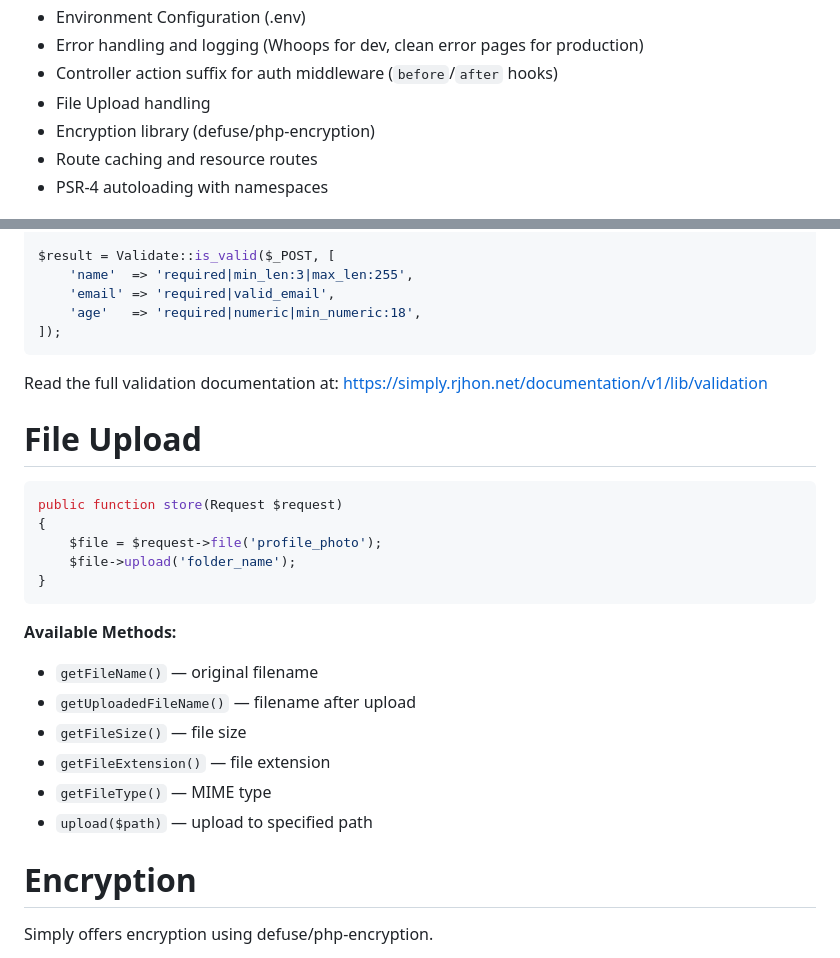
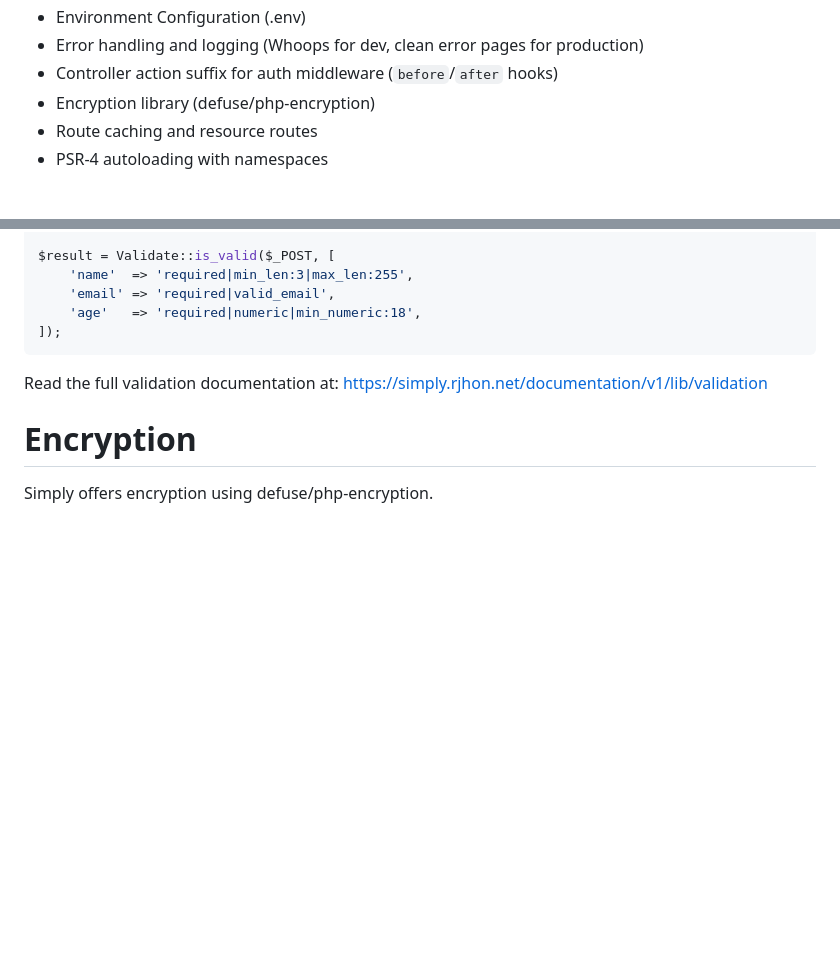
Before and after one commit to yourjhay/simple-php, a Markdown page: README.md, 2 parts joined by grey strips. Rendered like a GitHub page; blank space fills up the shorter version.

Commit message:
docs: remove file upload section, fix Twig link to 3.x

````diff
--- a/README.md
+++ b/README.md
@@ -18,7 +18,6 @@ The Simple PHP is a lightweight web application micro framework.
 - Environment Configuration (.env)
 - Error handling and logging (Whoops for dev, clean error pages for production)
 - Controller action suffix for auth middleware (`before`/`after` hooks)
-- File Upload handling
 - Encryption library (defuse/php-encryption)
 - Route caching and resource routes
 - PSR-4 autoloading with namespaces
@@ -127,23 +126,6 @@ $result = Validate::is_valid($_POST, [
 Read the full validation documentation at:
 https://simply.rjhon.net/documentation/v1/lib/validation
 
-# File Upload
-```php
-public function store(Request $request)
-{
-    $file = $request->file('profile_photo');
-    $file->upload('folder_name');
-}
-```
-
-**Available Methods:**
-- `getFileName()` — original filename
-- `getUploadedFileName()` — filename after upload
-- `getFileSize()` — file size
-- `getFileExtension()` — file extension
-- `getFileType()` — MIME type
-- `upload($path)` — upload to specified path
-
 # Encryption
 Simply offers encryption using defuse/php-encryption.
 
````
